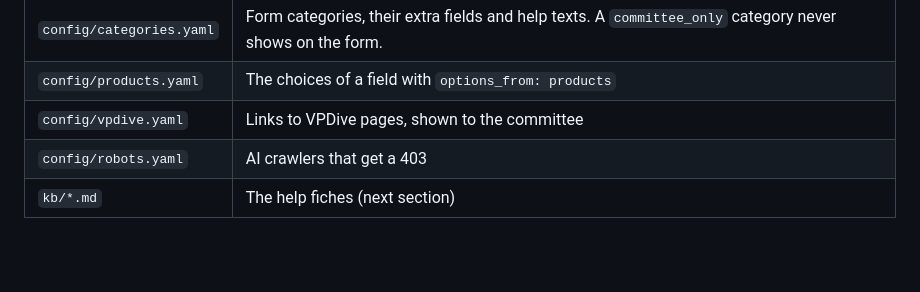
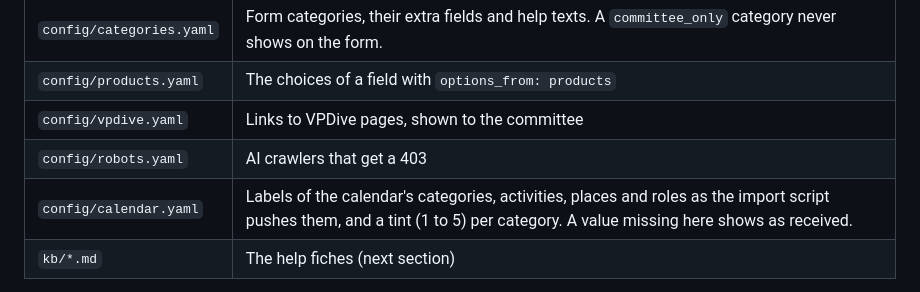
Before and after one commit to SkYNewZ/sos-vpdive, a Markdown page: README.md, the part around the change. Drawn GitHub-style; blank space fills up the shorter version.

Commit message:
docs: document the calendar labels file
- Added `config/calendar.yaml` to the README table of club-specific files.
- Listed `calendar` among the content files of CLAUDE.md.

```diff
--- a/README.md
+++ b/README.md
@@ -96,6 +96,7 @@ binary and checked at startup.
 | `config/products.yaml` | The choices of a field with `options_from: products` |
 | `config/vpdive.yaml` | Links to VPDive pages, shown to the committee |
 | `config/robots.yaml` | AI crawlers that get a 403 |
+| `config/calendar.yaml` | Labels of the calendar's categories, activities, places and roles as the import script pushes them, and a tint (1 to 5) per category. A value missing here shows as received. |
 | `kb/*.md` | The help fiches (next section) |
 
 Once ids are in use, keep them. A request keeps the ids it was filed with,
```
Also changed, not shown: CLAUDE.md (+1 -1 lines).
